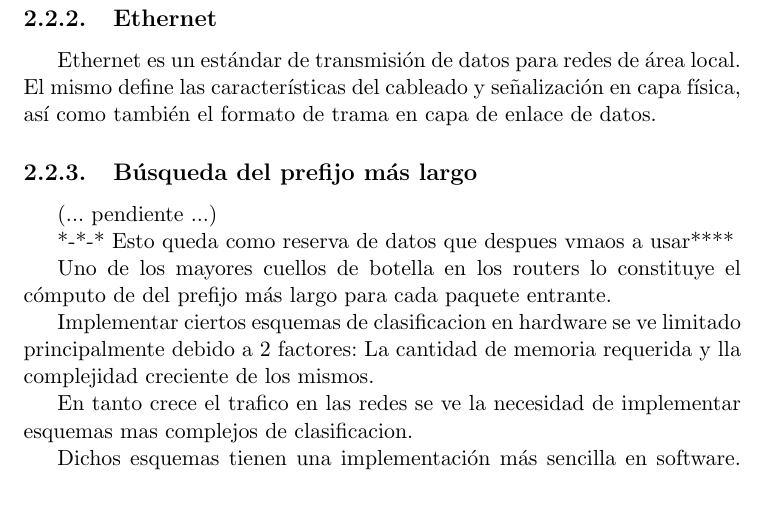
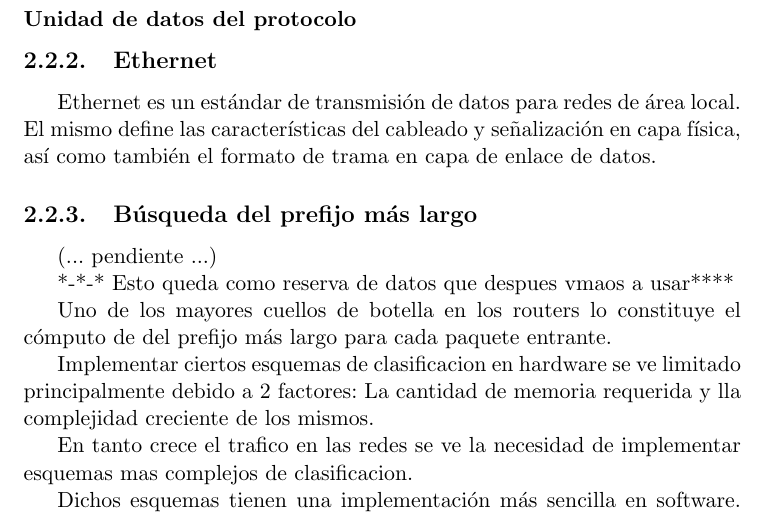
Before and after one commit to jairot/informe, a LaTeX book (informe.tex, which reads 2-sistema/2-sistema.tex): part of page 9 of 27, cut at the place of the change. Compiled offline with pdfLaTeX.

Commit message:
grafico agregado a sistema text

```diff
--- a/2-sistema/2-sistema.tex
+++ b/2-sistema/2-sistema.tex
@@ -38,6 +38,8 @@ El modelo está conformado por las siguientes capas:
 	\item Enlace de datos: se ocupa del direccionamiento físico, de la topología de la red, del acceso al medio, de la detección de errores, de la distribución ordenada de tramas y del control del flujo.
 	\item Física: se encarga de las conexiones físicas de la computadora hacia la red, tanto en lo que se refiere al medio físico como a la forma en la que se transmite la información.
 \end{itemize}
+
+\subsubsection{Unidad de datos del protocolo}
 
 
 
```
Also changed, not shown: informe.pdf.
